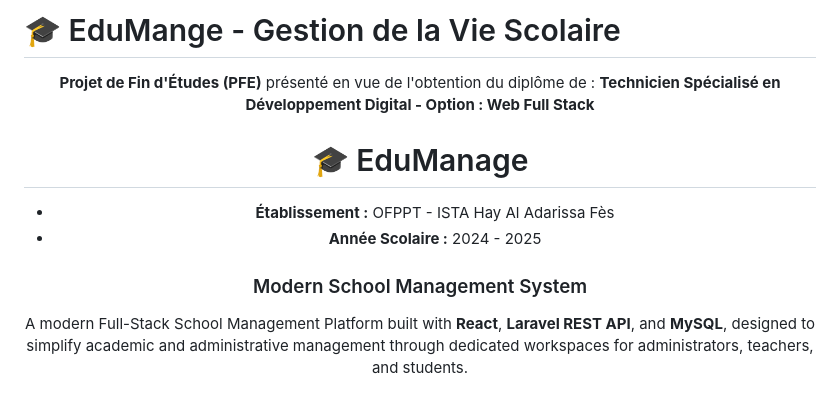
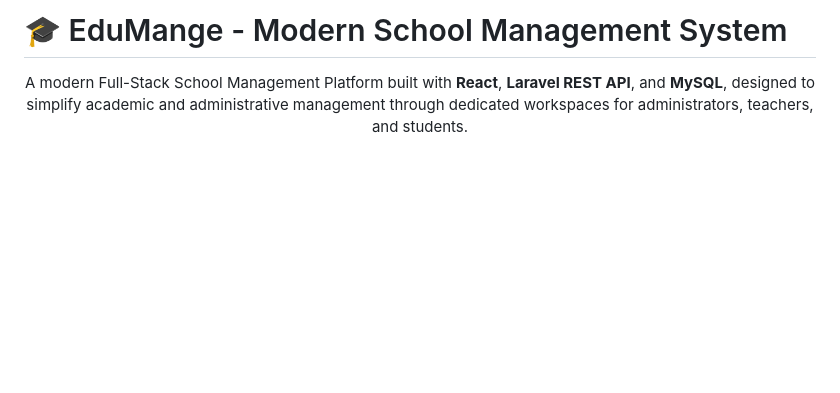
Before and after one commit to othmaneelghazzali07-blip/EduMange, a Markdown page: README.md, the part around the change. Rendered like a GitHub page; blank space fills up the shorter version.

```diff
--- a/README.md
+++ b/README.md
@@ -1,13 +1,6 @@
-# 🎓 EduMange - Gestion de la Vie Scolaire
+# 🎓 EduMange - Modern School Management System
 <div align="center">
 
-**Projet de Fin d'Études (PFE)** présenté en vue de l'obtention du diplôme de :
-**Technicien Spécialisé en Développement Digital - Option : Web Full Stack**
-# 🎓 EduManage
-
-* **Établissement :** OFPPT - ISTA Hay Al Adarissa Fès
-* **Année Scolaire :** 2024 - 2025
-### Modern School Management System
 
 A modern Full-Stack School Management Platform built with **React**, **Laravel REST API**, and **MySQL**, designed to simplify academic and administrative management through dedicated workspaces for administrators, teachers, and students.
 
```
